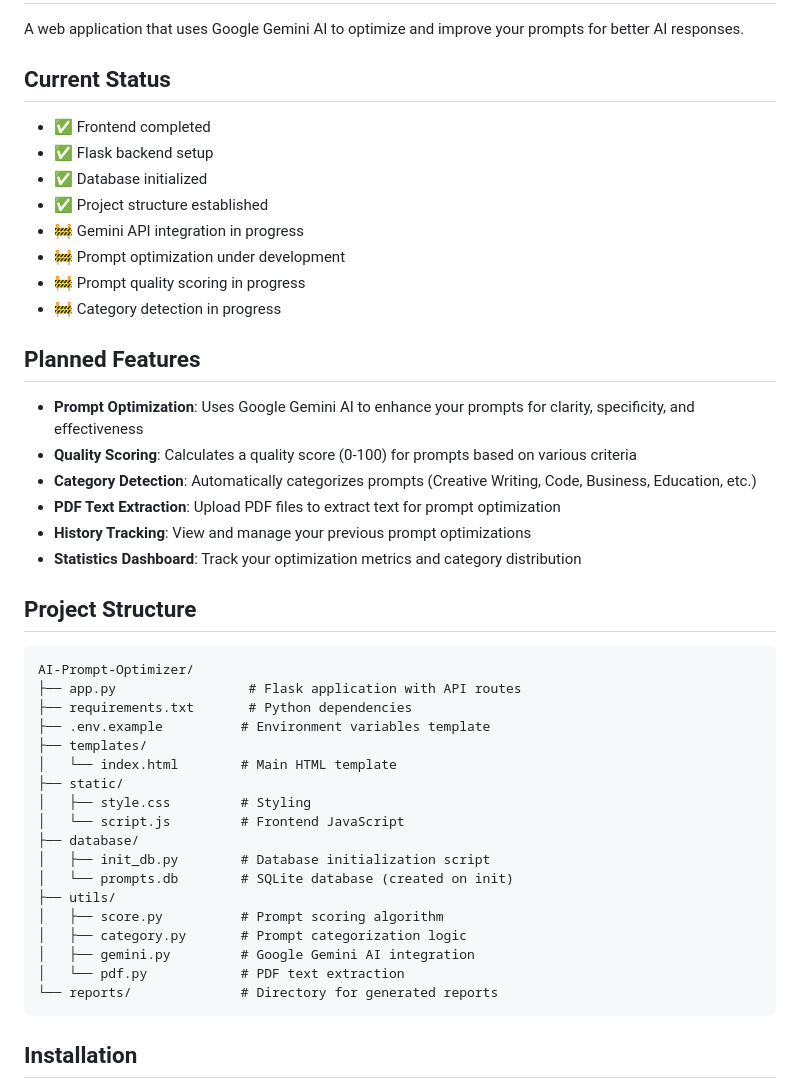
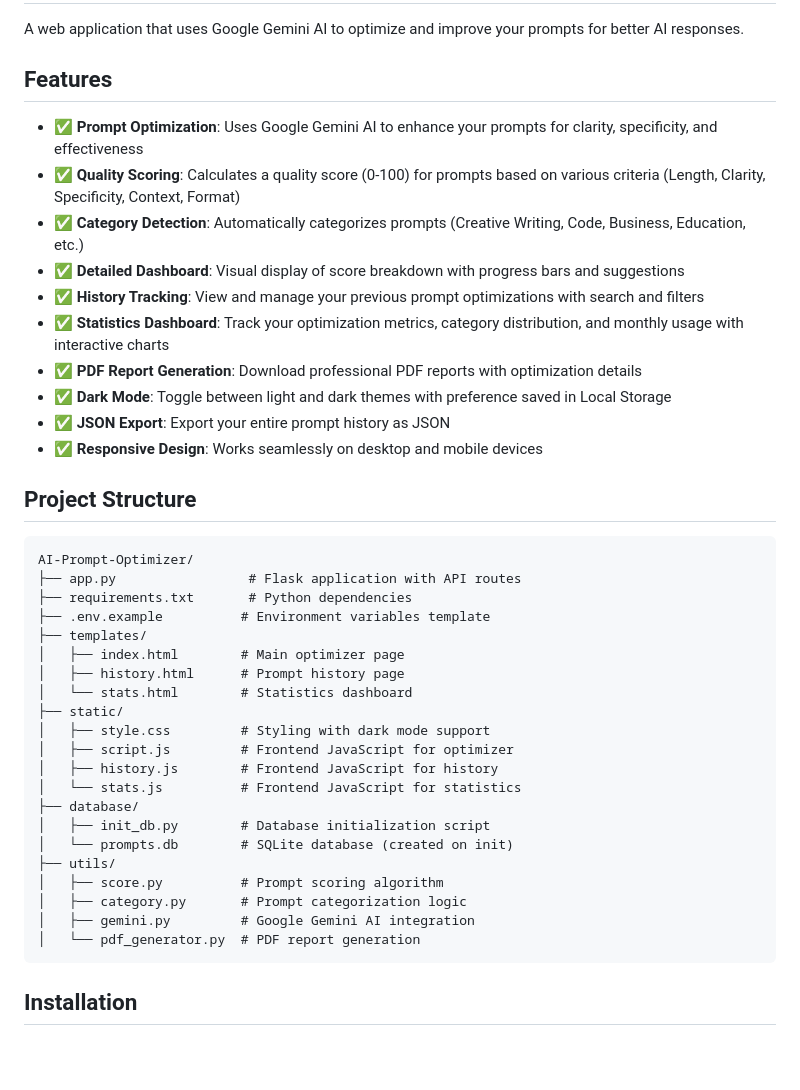
Before and after one commit to Vaishnavi11-01/AI-Prompt-Optimizer, a Markdown page: README.md, the part around one of its changes. Rendered like a GitHub page; blank space fills up the shorter version.

Commit message:
Update README with current features and project structure

````diff
--- a/README.md
+++ b/README.md
@@ -2,25 +2,18 @@
 
 A web application that uses Google Gemini AI to optimize and improve your prompts for better AI responses.
 
-## Current Status
+## Features
 
-- ✅ Frontend completed
-- ✅ Flask backend setup
-- ✅ Database initialized
-- ✅ Project structure established
-- 🚧 Gemini API integration in progress
-- 🚧 Prompt optimization under development
-- 🚧 Prompt quality scoring in progress
-- 🚧 Category detection in progress
-
-## Planned Features
-
-- **Prompt Optimization**: Uses Google Gemini AI to enhance your prompts for clarity, specificity, and effectiveness
-- **Quality Scoring**: Calculates a quality score (0-100) for prompts based on various criteria
-- **Category Detection**: Automatically categorizes prompts (Creative Writing, Code, Business, Education, etc.)
-- **PDF Text Extraction**: Upload PDF files to extract text for prompt optimization
-- **History Tracking**: View and manage your previous prompt optimizations
-- **Statistics Dashboard**: Track your optimization metrics and category distribution
+- ✅ **Prompt Optimization**: Uses Google Gemini AI to enhance your prompts for clarity, specificity, and effectiveness
+- ✅ **Quality Scoring**: Calculates a quality score (0-100) for prompts based on various criteria (Length, Clarity, Specificity, Context, Format)
+- ✅ **Category Detection**: Automatically categorizes prompts (Creative Writing, Code, Business, Education, etc.)
+- ✅ **Detailed Dashboard**: Visual display of score breakdown with progress bars and suggestions
+- ✅ **History Tracking**: View and manage your previous prompt optimizations with search and filters
+- ✅ **Statistics Dashboard**: Track your optimization metrics, category distribution, and monthly usage with interactive charts
+- ✅ **PDF Report Generation**: Download professional PDF reports with optimization details
+- ✅ **Dark Mode**: Toggle between light and dark themes with preference saved in Local Storage
+- ✅ **JSON Export**: Export your entire prompt history as JSON
+- ✅ **Responsive Design**: Works seamlessly on desktop and mobile devices
 
 ## Project Structure
 
@@ -30,10 +23,14 @@ AI-Prompt-Optimizer/
 ├── requirements.txt       # Python dependencies
 ├── .env.example          # Environment variables template
 ├── templates/
-│   └── index.html        # Main HTML template
+│   ├── index.html        # Main optimizer page
+│   ├── history.html      # Prompt history page
+│   └── stats.html        # Statistics dashboard
 ├── static/
-│   ├── style.css         # Styling
-│   └── script.js         # Frontend JavaScript
+│   ├── style.css         # Styling with dark mode support
+│   ├── script.js         # Frontend JavaScript for optimizer
+│   ├── history.js        # Frontend JavaScript for history
+│   └── stats.js          # Frontend JavaScript for statistics
 ├── database/
 │   ├── init_db.py        # Database initialization script
 │   └── prompts.db        # SQLite database (created on init)
@@ -41,8 +38,7 @@ AI-Prompt-Optimizer/
 │   ├── score.py          # Prompt scoring algorithm
 │   ├── category.py       # Prompt categorization logic
 │   ├── gemini.py         # Google Gemini AI integration
-│   └── pdf.py            # PDF text extraction
-└── reports/              # Directory for generated reports
+│   └── pdf_generator.py  # PDF report generation
 ```
 
 ## Installation
````
Also changed, not shown: other parts of README.md (+15 -11 lines).
